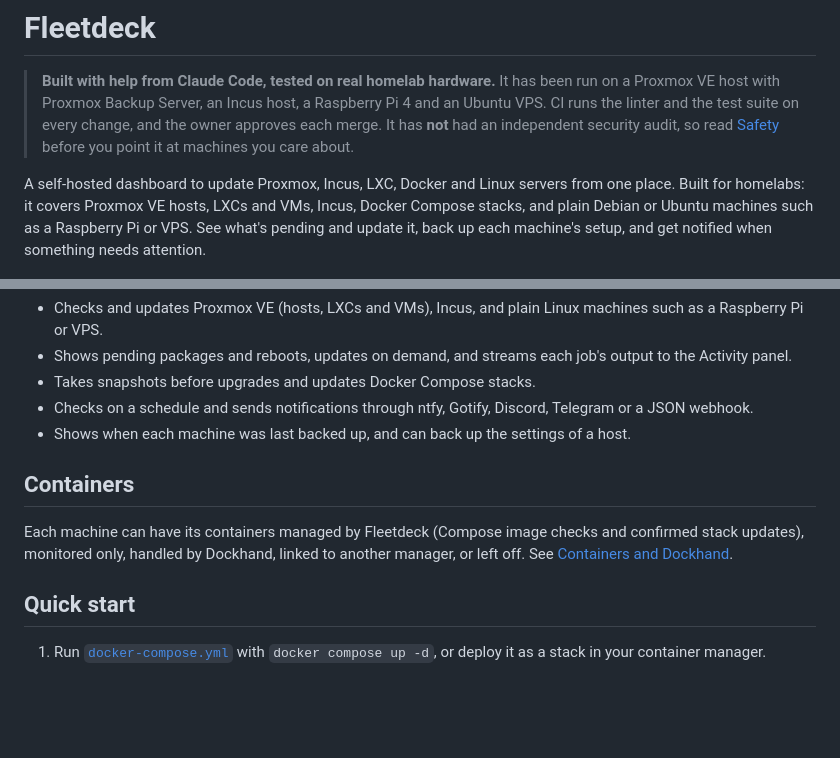
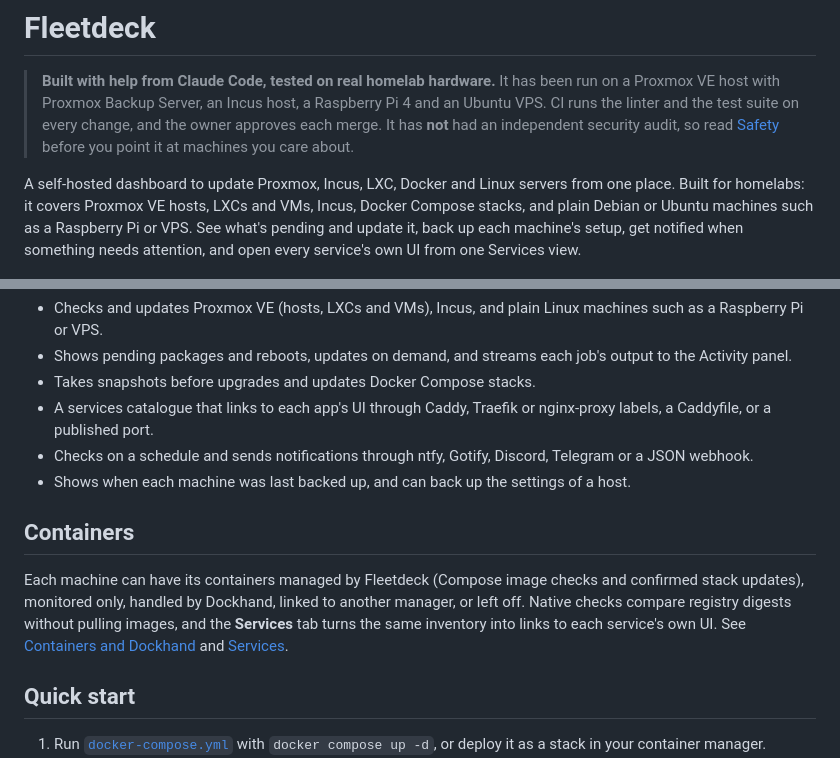
Before and after one commit to NishantJh/Fleetdeck, a Markdown page: README.md, 2 parts joined by grey strips. Rendered like a GitHub page; blank space fills up the shorter version.

```diff
--- a/README.md
+++ b/README.md
@@ -7,8 +7,8 @@
 
 A self-hosted dashboard to update Proxmox, Incus, LXC, Docker and Linux servers from one place. Built for
 homelabs: it covers Proxmox VE hosts, LXCs and VMs, Incus, Docker Compose stacks, and plain Debian or Ubuntu
-machines such as a Raspberry Pi or VPS. See what's pending and update it, back up each machine's setup, and
-get notified when something needs attention.
+machines such as a Raspberry Pi or VPS. See what's pending and update it, back up each machine's setup,
+get notified when something needs attention, and open every service's own UI from one Services view.
 
 ![The dashboard (demo data)](docs/screenshots/dashboard-light.png#gh-light-mode-only)
 ![The dashboard (demo data)](docs/screenshots/dashboard-dark.png#gh-dark-mode-only)
@@ -16,14 +16,17 @@ get notified when something needs attention.
 * Checks and updates Proxmox VE (hosts, LXCs and VMs), Incus, and plain Linux machines such as a Raspberry Pi or VPS.
 * Shows pending packages and reboots, updates on demand, and streams each job's output to the Activity panel.
 * Takes snapshots before upgrades and updates Docker Compose stacks.
+* A services catalogue that links to each app's UI through Caddy, Traefik or nginx-proxy labels, a Caddyfile, or a published port.
 * Checks on a schedule and sends notifications through ntfy, Gotify, Discord, Telegram or a JSON webhook.
 * Shows when each machine was last backed up, and can back up the settings of a host.
 
 ## Containers
 
 Each machine can have its containers managed by Fleetdeck (Compose image checks and confirmed stack updates), monitored
-only, handled by Dockhand, linked to another manager, or left off. See
-[Containers and Dockhand](docs/DETAILED-README.md#containers-and-dockhand).
+only, handled by Dockhand, linked to another manager, or left off. Native checks compare registry digests without
+pulling images, and the **Services** tab turns the same inventory into links to each service's own UI. See
+[Containers and Dockhand](docs/DETAILED-README.md#containers-and-dockhand) and
+[Services](docs/DETAILED-README.md#services).
 
 ## Quick start
 
```
Also changed, not shown: CLAUDE.md (+3 -4 lines), docs/DETAILED-README.md (+76 -10 lines).
